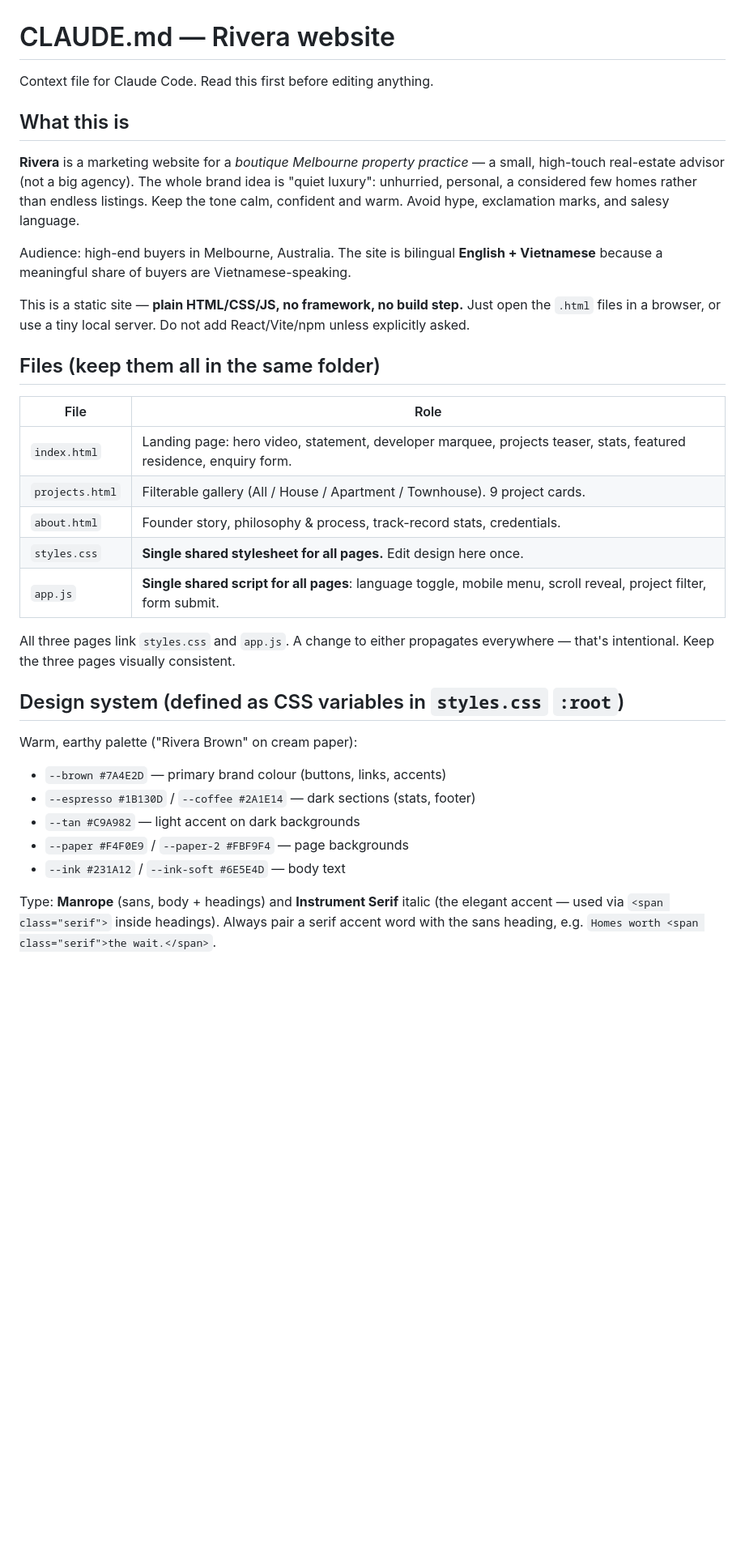
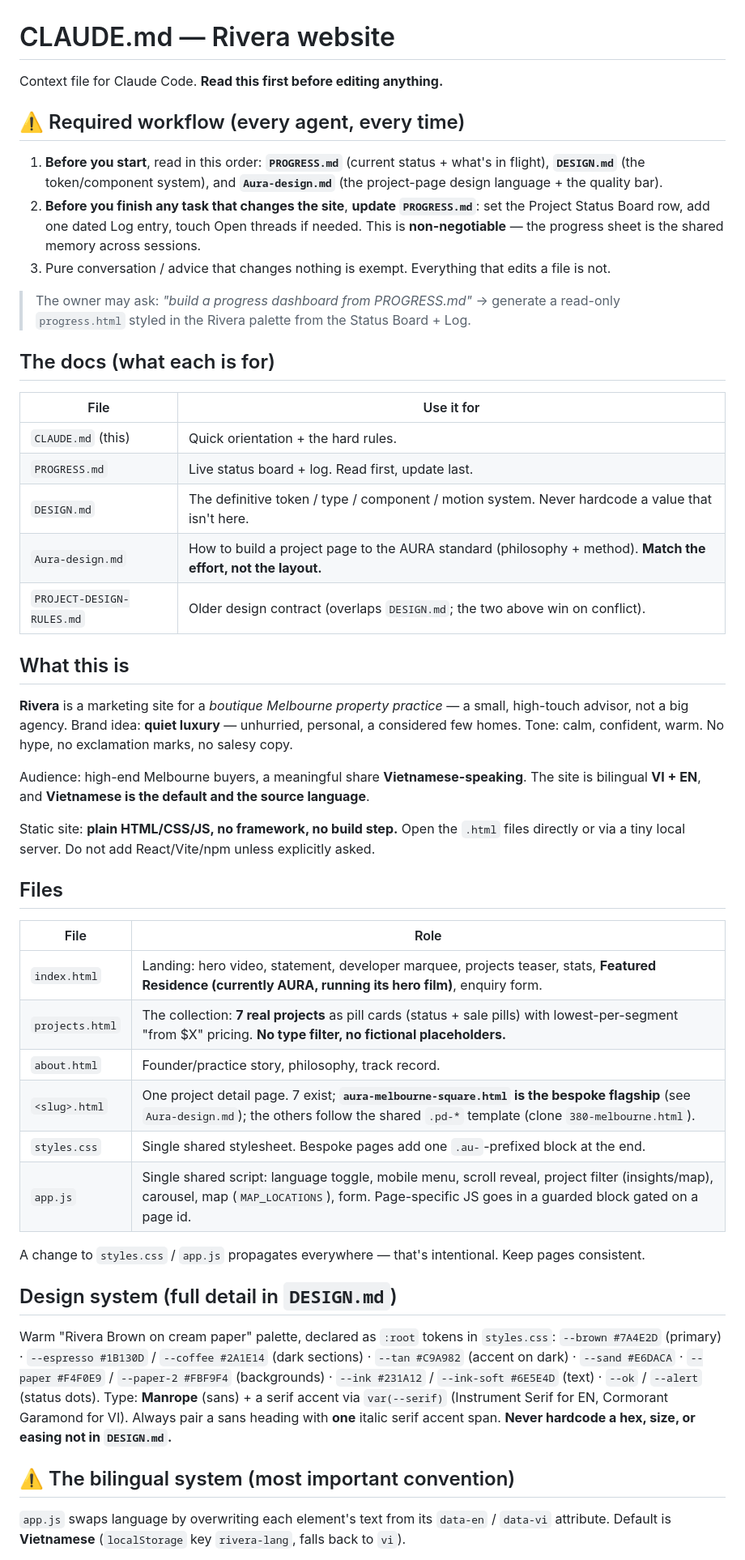
Before and after one commit to hlee0256/rivera-website, a Markdown page: CLAUDE.md, the part around one of its changes. Shown at 81% size. Drawn GitHub-style; blank space fills up the shorter version.

```diff
--- a/CLAUDE.md
+++ b/CLAUDE.md
@@ -1,45 +1,67 @@
 # CLAUDE.md — Rivera website
 
-Context file for Claude Code. Read this first before editing anything.
+Context file for Claude Code. **Read this first before editing anything.**
+
+## ⚠️ Required workflow (every agent, every time)
+
+1. **Before you start**, read in this order: **`PROGRESS.md`** (current status + what's in
+   flight), **`DESIGN.md`** (the token/component system), and **`Aura-design.md`** (the
+   project-page design language + the quality bar).
+2. **Before you finish any task that changes the site**, **update `PROGRESS.md`**: set the
+   Project Status Board row, add one dated Log entry, touch Open threads if needed. This is
+   **non-negotiable** — the progress sheet is the shared memory across sessions.
+3. Pure conversation / advice that changes nothing is exempt. Everything that edits a file is not.
+
+> The owner may ask: *"build a progress dashboard from PROGRESS.md"* → generate a read-only
+> `progress.html` styled in the Rivera palette from the Status Board + Log.
+
+## The docs (what each is for)
+
+| File | Use it for |
+|------|-----------|
+| `CLAUDE.md` (this) | Quick orientation + the hard rules. |
+| `PROGRESS.md` | Live status board + log. Read first, update last. |
+| `DESIGN.md` | The definitive token / type / component / motion system. Never hardcode a value that isn't here. |
+| `Aura-design.md` | How to build a project page to the AURA standard (philosophy + method). **Match the effort, not the layout.** |
+| `PROJECT-DESIGN-RULES.md` | Older design contract (overlaps `DESIGN.md`; the two above win on conflict). |
 
 ## What this is
 
-**Rivera** is a marketing website for a *boutique Melbourne property practice* — a small,
-high-touch real-estate advisor (not a big agency). The whole brand idea is "quiet luxury":
-unhurried, personal, a considered few homes rather than endless listings. Keep the tone
-calm, confident and warm. Avoid hype, exclamation marks, and salesy language.
+**Rivera** is a marketing site for a *boutique Melbourne property practice* — a small,
+high-touch advisor, not a big agency. Brand idea: **quiet luxury** — unhurried, personal, a
+considered few homes. Tone: calm, confident, warm. No hype, no exclamation marks, no salesy copy.
 
-Audience: high-end buyers in Melbourne, Australia. The site is bilingual **English +
-Vietnamese** because a meaningful share of buyers are Vietnamese-speaking.
+Audience: high-end Melbourne buyers, a meaningful share **Vietnamese-speaking**. The site is
+bilingual **VI + EN**, and **Vietnamese is the default and the source language**.
 
-This is a static site — **plain HTML/CSS/JS, no framework, no build step.** Just open the
-`.html` files in a browser, or use a tiny local server. Do not add React/Vite/npm unless
-explicitly asked.
+Static site: **plain HTML/CSS/JS, no framework, no build step.** Open the `.html` files directly
+or via a tiny local server. Do not add React/Vite/npm unless explicitly asked.
 
-## Files (keep them all in the same folder)
+## Files
 
 | File | Role |
 |------|------|
-| `index.html` | Landing page: hero video, statement, developer marquee, projects teaser, stats, featured residence, enquiry form. |
-| `projects.html` | Filterable gallery (All / House / Apartment / Townhouse). 9 project cards. |
-| `about.html` | Founder story, philosophy & process, track-record stats, credentials. |
-| `styles.css` | **Single shared stylesheet for all pages.** Edit design here once. |
-| `app.js` | **Single shared script for all pages**: language toggle, mobile menu, scroll reveal, project filter, form submit. |
+| `index.html` | Landing: hero video, statement, developer marquee, projects teaser, stats, **Featured Residence (currently AURA, running its hero film)**, enquiry form. |
+| `projects.html` | The collection: **7 real projects** as pill cards (status + sale pills) with lowest-per-segment "from $X" pricing. **No type filter, no fictional placeholders.** |
+| `about.html` | Founder/practice story, philosophy, track record. |
+| `<slug>.html` | One project detail page. 7 exist; **`aura-melbourne-square.html` is the bespoke flagship** (see `Aura-design.md`); the others follow the shared `.pd-*` template (clone `380-melbourne.html`). |
+| `styles.css` | Single shared stylesheet. Bespoke pages add one `.au-`-prefixed block at the end. |
+| `app.js` | Single shared script: language toggle, mobile menu, scroll reveal, project filter (insights/map), carousel, map (`MAP_LOCATIONS`), form. Page-specific JS goes in a guarded block gated on a page id. |
 
-All three pages link `styles.css` and `app.js`. A change to either propagates everywhere —
-that's intentional. Keep the three pages visually consistent.
+A change to `styles.css` / `app.js` propagates everywhere — that's intentional. Keep pages consistent.
 
-## Design system (defined as CSS variables in `styles.css` `:root`)
+## Design system (full detail in `DESIGN.md`)
 
-Warm, earthy palette ("Rivera Brown" on cream paper):
+Warm "Rivera Brown on cream paper" palette, declared as `:root` tokens in `styles.css`:
+`--brown #7A4E2D` (primary) · `--espresso #1B130D` / `--coffee #2A1E14` (dark sections) ·
+`--tan #C9A982` (accent on dark) · `--sand #E6DACA` · `--paper #F4F0E9` / `--paper-2 #FBF9F4`
+(backgrounds) · `--ink #231A12` / `--ink-soft #6E5E4D` (text) · `--ok` / `--alert` (status dots).
+Type: **Manrope** (sans) + a serif accent via `var(--serif)` (Instrument Serif for EN,
+Cormorant Garamond for VI). Always pair a sans heading with **one** italic serif accent span.
+**Never hardcode a hex, size, or easing not in `DESIGN.md`.**
 
-- `--brown #7A4E2D` — primary brand colour (buttons, links, accents)
-- `--espresso #1B130D` / `--coffee #2A1E14` — dark sections (stats, footer)
-- `--tan #C9A982` — light accent on dark backgrounds
-- `--paper #F4F0E9` / `--paper-2 #FBF9F4` — page backgrounds
-- `--ink #231A12` / `--ink-soft #6E5E4D` — body text
+## ⚠️ The bilingual system (most important convention)
 
-Type: **Manrope** (sans, body + headings) and **Instrument Serif** italic (the elegant
-accent — used via `<span class="serif">` inside headings). Always pair a serif accent word
-with the sans heading, e.g. `Homes worth <span class="serif">the wait.</span>`.
+`app.js` swaps language by overwriting each element's text from its `data-en` / `data-vi`
+attribute. Default is **Vietnamese** (`localStorage` key `rivera-lang`, falls back to `vi`).
 
```
Also changed, not shown: other parts of CLAUDE.md (+38 -60 lines), Aura-design.md (added, +131 -0 lines), PROGRESS.md (added, +117 -0 lines).
